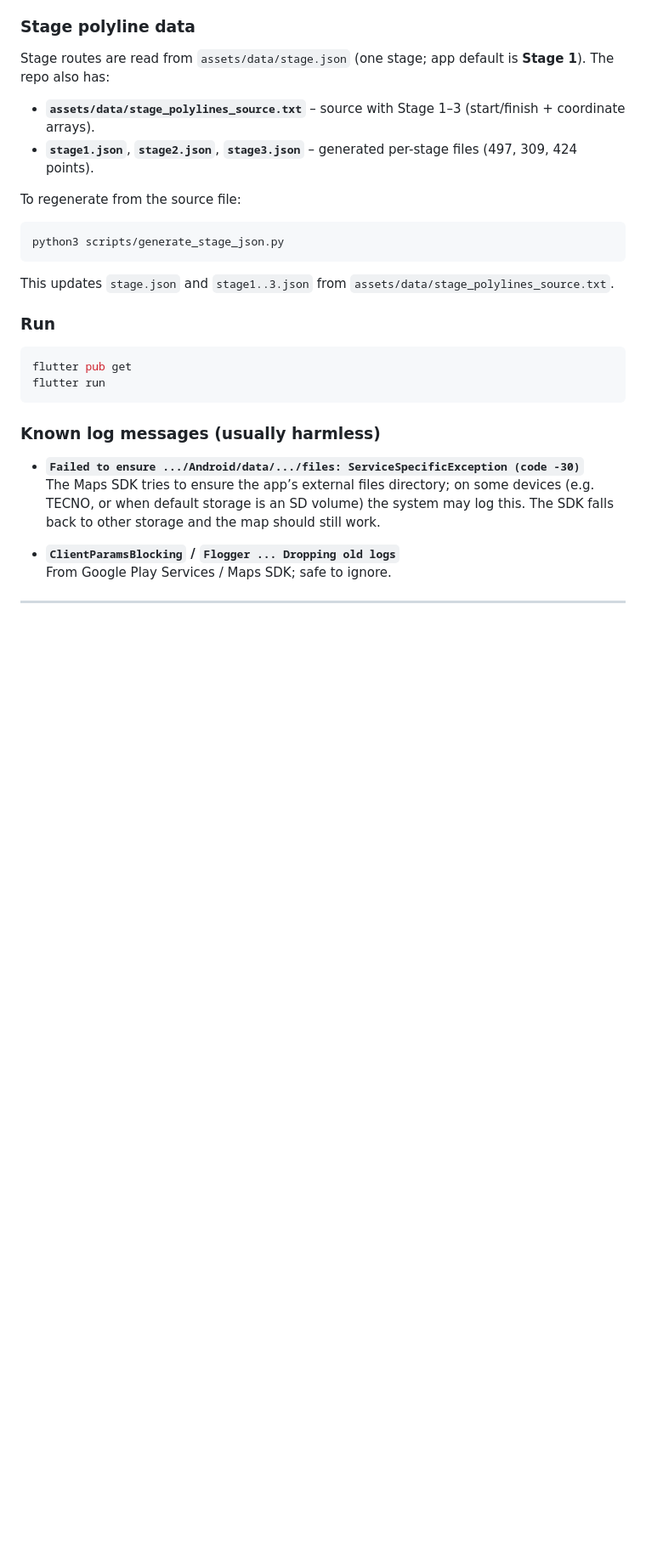
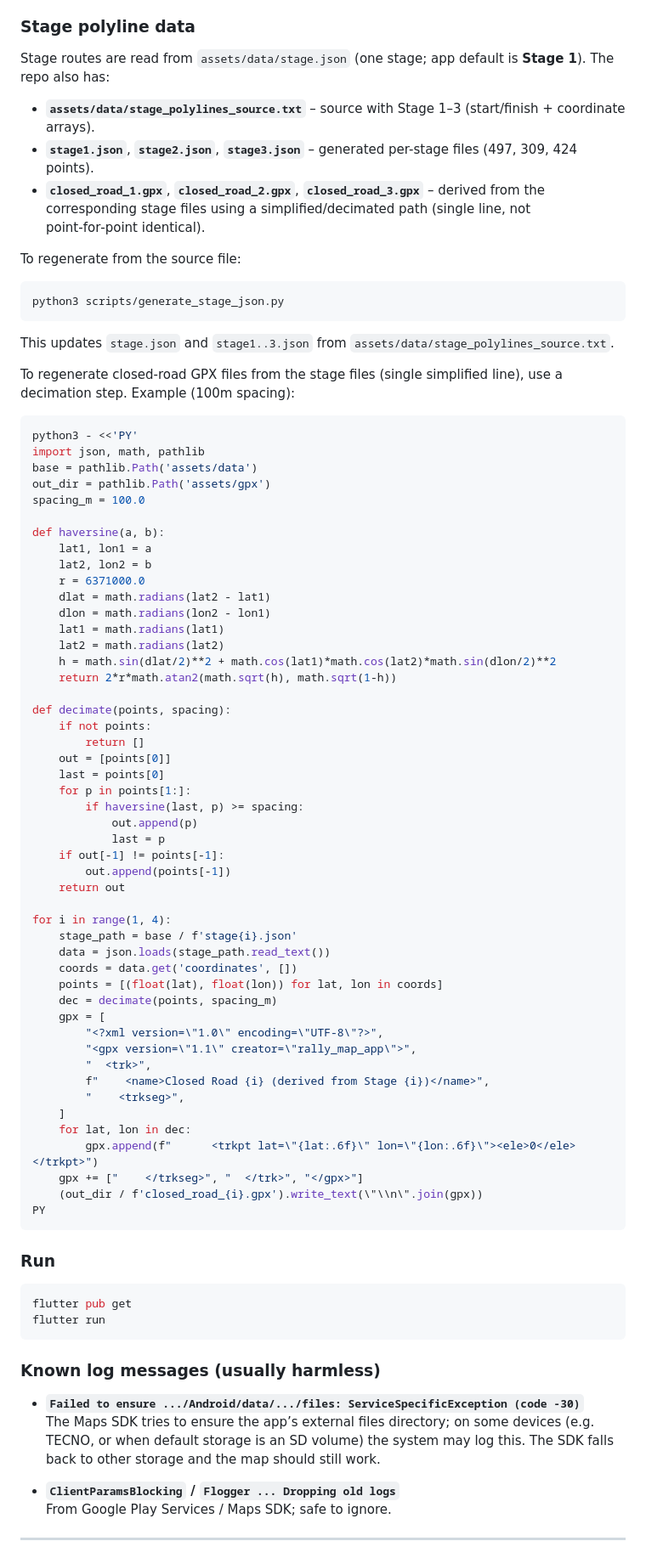
Before and after one commit to hamzasidd3634/rally_map_app, a Markdown page: README.md, the part around one of its changes. Shown at 85% size. Drawn GitHub-style; blank space fills up the shorter version.

````diff
--- a/README.md
+++ b/README.md
@@ -49,6 +51,7 @@ Stage routes are read from `assets/data/stage.json` (one stage; app default is *
 
 - **`assets/data/stage_polylines_source.txt`** – source with Stage 1–3 (start/finish + coordinate arrays).
 - **`stage1.json`**, **`stage2.json`**, **`stage3.json`** – generated per-stage files (497, 309, 424 points).
+- **`closed_road_1.gpx`**, **`closed_road_2.gpx`**, **`closed_road_3.gpx`** – derived from the corresponding stage files using a simplified/decimated path (single line, not point‑for‑point identical).
 
 To regenerate from the source file:
 
@@ -57,6 +60,59 @@ python3 scripts/generate_stage_json.py
 ```
 
 This updates `stage.json` and `stage1..3.json` from `assets/data/stage_polylines_source.txt`.
+
+To regenerate closed-road GPX files from the stage files (single simplified line), use a decimation step. Example (100m spacing):
+
+```bash
+python3 - <<'PY'
+import json, math, pathlib
+base = pathlib.Path('assets/data')
+out_dir = pathlib.Path('assets/gpx')
+spacing_m = 100.0
+
+def haversine(a, b):
+    lat1, lon1 = a
+    lat2, lon2 = b
+    r = 6371000.0
+    dlat = math.radians(lat2 - lat1)
+    dlon = math.radians(lon2 - lon1)
+    lat1 = math.radians(lat1)
+    lat2 = math.radians(lat2)
+    h = math.sin(dlat/2)**2 + math.cos(lat1)*math.cos(lat2)*math.sin(dlon/2)**2
+    return 2*r*math.atan2(math.sqrt(h), math.sqrt(1-h))
+
+def decimate(points, spacing):
+    if not points:
+        return []
+    out = [points[0]]
+    last = points[0]
+    for p in points[1:]:
+        if haversine(last, p) >= spacing:
+            out.append(p)
+            last = p
+    if out[-1] != points[-1]:
+        out.append(points[-1])
+    return out
+
+for i in range(1, 4):
+    stage_path = base / f'stage{i}.json'
+    data = json.loads(stage_path.read_text())
+    coords = data.get('coordinates', [])
+    points = [(float(lat), float(lon)) for lat, lon in coords]
+    dec = decimate(points, spacing_m)
+    gpx = [
+        "<?xml version=\"1.0\" encoding=\"UTF-8\"?>",
+        "<gpx version=\"1.1\" creator=\"rally_map_app\">",
+        "  <trk>",
+        f"    <name>Closed Road {i} (derived from Stage {i})</name>",
+        "    <trkseg>",
+    ]
+    for lat, lon in dec:
+        gpx.append(f"      <trkpt lat=\"{lat:.6f}\" lon=\"{lon:.6f}\"><ele>0</ele></trkpt>")
+    gpx += ["    </trkseg>", "  </trk>", "</gpx>"]
+    (out_dir / f'closed_road_{i}.gpx').write_text(\"\\n\".join(gpx))
+PY
+```
 
 ### Run
 
````
Also changed, not shown: other parts of README.md (+60 -3 lines).
